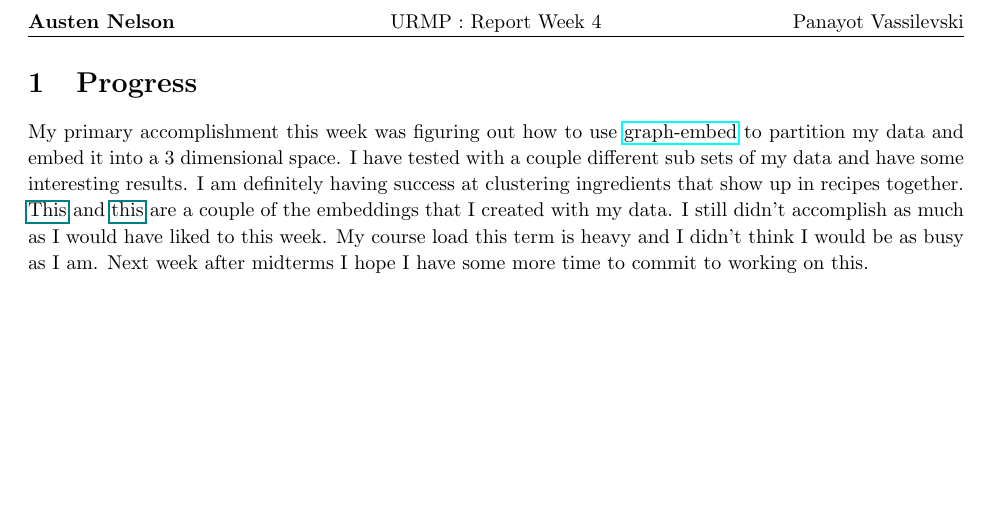
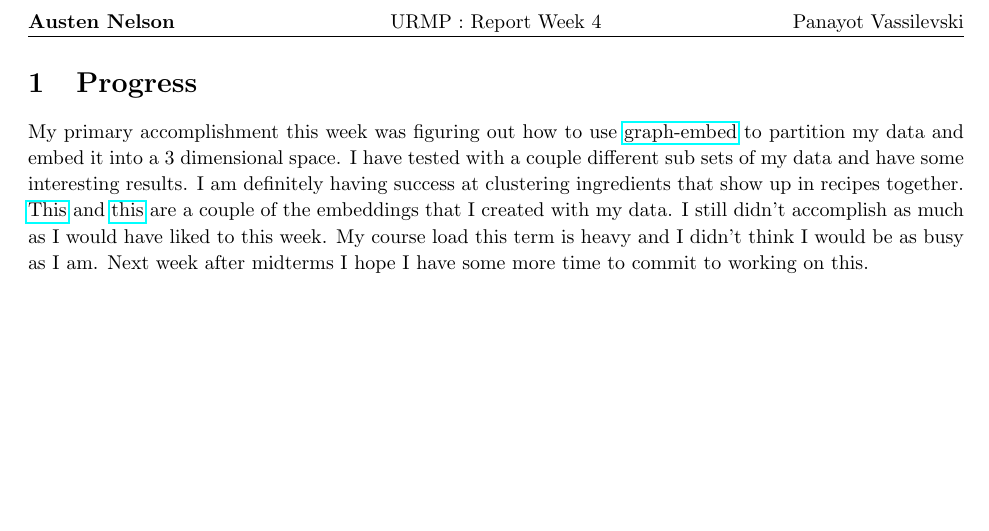
Before and after one commit to aujxn/research, a LaTeX document (reports/week4.tex): part of page 2 of 2, cut so that both start at the same text. Compiled offline with pdfLaTeX.

Commit message:
fixed hyperlinks

```diff
--- a/reports/week4.tex
+++ b/reports/week4.tex
@@ -76,8 +76,8 @@ My primary accomplishment this week was figuring out how to use \href{https://gi
 {graph-embed} to partition my data and embed it into a 3 dimensional space. I have tested with a couple
 different sub sets of my data and have some interesting results. I am definitely having success at
 clustering ingredients that show up in recipes together.
-\href{web.cecs.pdx.edu/~ajn6/recipe/plot1}{This} and
-\href{web.cecs.pdx.edu/~ajn6/recipe/plot2}{this} are a couple of the embeddings that I created with my data.
+\href{http://web.cecs.pdx.edu/~ajn6/recipe/plot1.html}{This} and
+\href{http://web.cecs.pdx.edu/~ajn6/recipe/plot2.html}{this} are a couple of the embeddings that I created with my data.
 I still didn't accomplish as much as I would have liked to this week. My course load this term is heavy and
 I didn't think I would be as busy as I am. Next week after midterms I hope I have some more time to commit
 to working on this.
```
Also changed, not shown: reports/week4.pdf.
